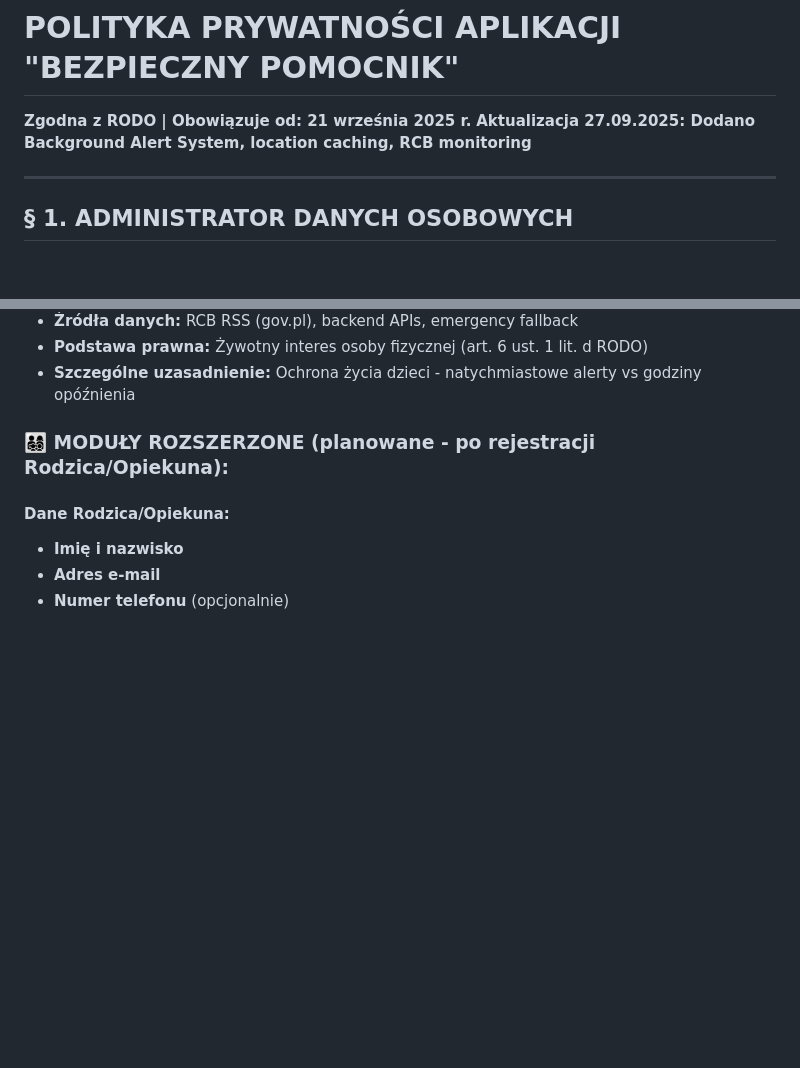
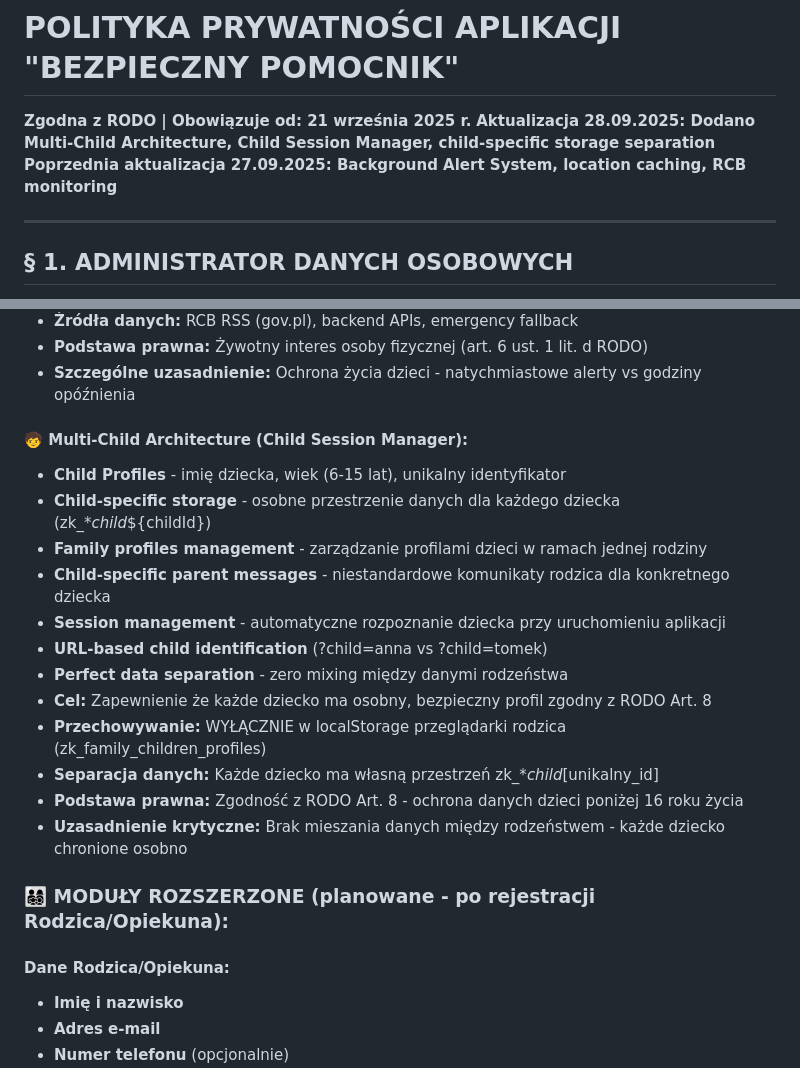
Before and after one commit to PiotrStyla/Bezpieczny_pomocnik, a Markdown page: legal/POLITYKA_PRYWATNOSCI.md, 2 parts joined by grey strips. Rendered like a GitHub page; blank space fills up the shorter version.

```diff
--- a/legal/POLITYKA_PRYWATNOSCI.md
+++ b/legal/POLITYKA_PRYWATNOSCI.md
@@ -1,7 +1,8 @@
 # POLITYKA PRYWATNOŚCI APLIKACJI "BEZPIECZNY POMOCNIK"
 
 **Zgodna z RODO | Obowiązuje od: 21 września 2025 r.**
-**Aktualizacja 27.09.2025: Dodano Background Alert System, location caching, RCB monitoring**
+**Aktualizacja 28.09.2025: Dodano Multi-Child Architecture, Child Session Manager, child-specific storage separation**
+**Poprzednia aktualizacja 27.09.2025: Background Alert System, location caching, RCB monitoring**
 
 ---
 
@@ -73,6 +74,20 @@
 - **Źródła danych:** RCB RSS (gov.pl), backend APIs, emergency fallback
 - **Podstawa prawna:** Żywotny interes osoby fizycznej (art. 6 ust. 1 lit. d RODO)
 - **Szczególne uzasadnienie:** Ochrona życia dzieci - natychmiastowe alerty vs godziny opóźnienia
+
+#### **🧒 Multi-Child Architecture (Child Session Manager):**
+- **Child Profiles** - imię dziecka, wiek (6-15 lat), unikalny identyfikator
+- **Child-specific storage** - osobne przestrzenie danych dla każdego dziecka (zk_*_child_${childId})
+- **Family profiles management** - zarządzanie profilami dzieci w ramach jednej rodziny
+- **Child-specific parent messages** - niestandardowe komunikaty rodzica dla konkretnego dziecka
+- **Session management** - automatyczne rozpoznanie dziecka przy uruchomieniu aplikacji
+- **URL-based child identification** (?child=anna vs ?child=tomek)
+- **Perfect data separation** - zero mixing między danymi rodzeństwa
+- **Cel:** Zapewnienie że każde dziecko ma osobny, bezpieczny profil zgodny z RODO Art. 8
+- **Przechowywanie:** WYŁĄCZNIE w localStorage przeglądarki rodzica (zk_family_children_profiles)
+- **Separacja danych:** Każde dziecko ma własną przestrzeń zk_*_child_[unikalny_id]
+- **Podstawa prawna:** Zgodność z RODO Art. 8 - ochrona danych dzieci poniżej 16 roku życia
+- **Uzasadnienie krytyczne:** Brak mieszania danych między rodzeństwem - każde dziecko chronione osobno
 
 ### 👨‍👩‍👧‍👦 **MODUŁY ROZSZERZONE (planowane - po rejestracji Rodzica/Opiekuna):**
 
```
Also changed, not shown: legal/REGULAMIN.md (+13 -2 lines).
